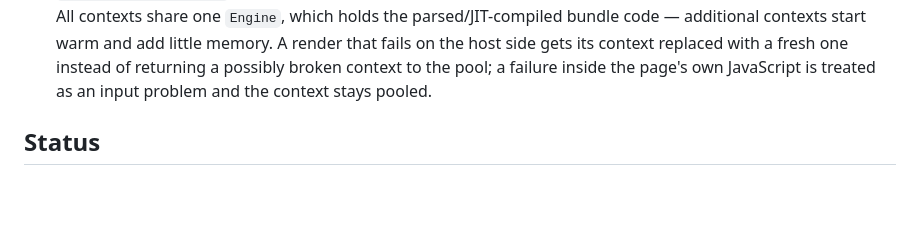
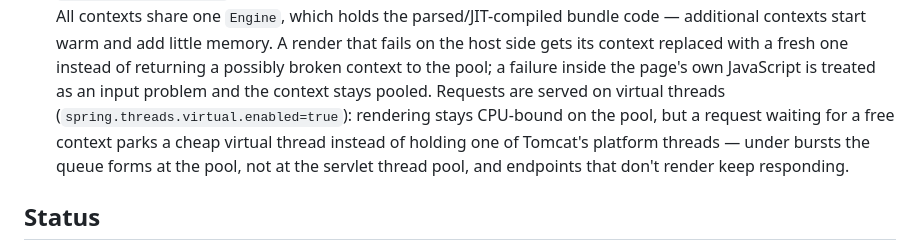
Before and after one commit to chbloemer/jsinjava-test, a Markdown page: README.md, the part around the change. GitHub-like rendering; blank space fills up the shorter version.

Commit message:
docs: explain virtual-thread request handling in README
Co-Authored-By: Claude Fable 5 <noreply@anthropic.com>

```diff
--- a/README.md
+++ b/README.md
@@ -123,7 +123,12 @@ The jar is self-contained — it runs on a machine without Node installed.
   and add little memory. A render that fails on the host side gets its context
   replaced with a fresh one instead of returning a possibly broken context to
   the pool; a failure inside the page's own JavaScript is treated as an input
-  problem and the context stays pooled.
+  problem and the context stays pooled. Requests are served on virtual threads
+  (`spring.threads.virtual.enabled=true`): rendering stays CPU-bound on the
+  pool, but a request waiting for a free context parks a cheap virtual thread
+  instead of holding one of Tomcat's platform threads — under bursts the queue
+  forms at the pool, not at the servlet thread pool, and endpoints that don't
+  render keep responding.
 
 ## Status
 
```
